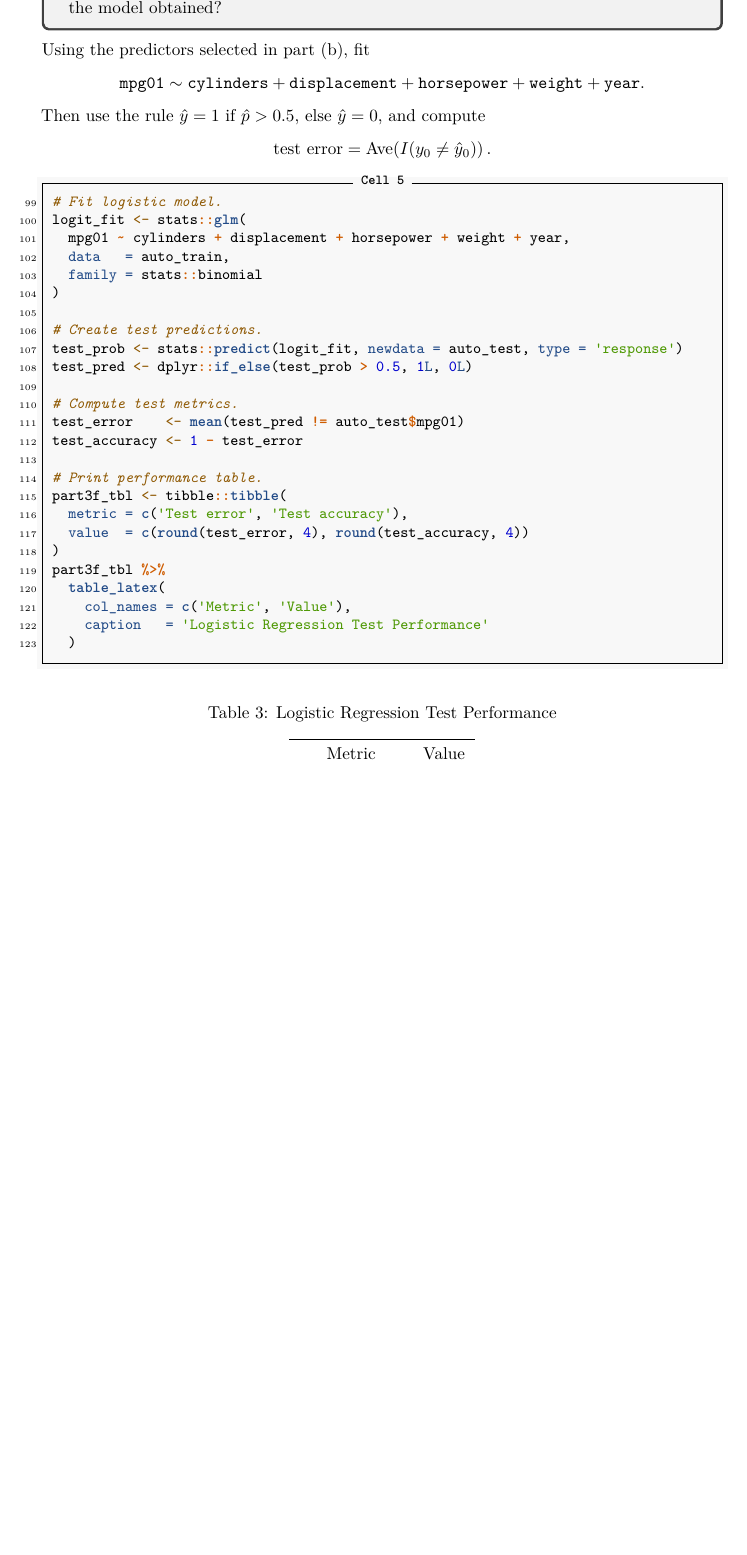
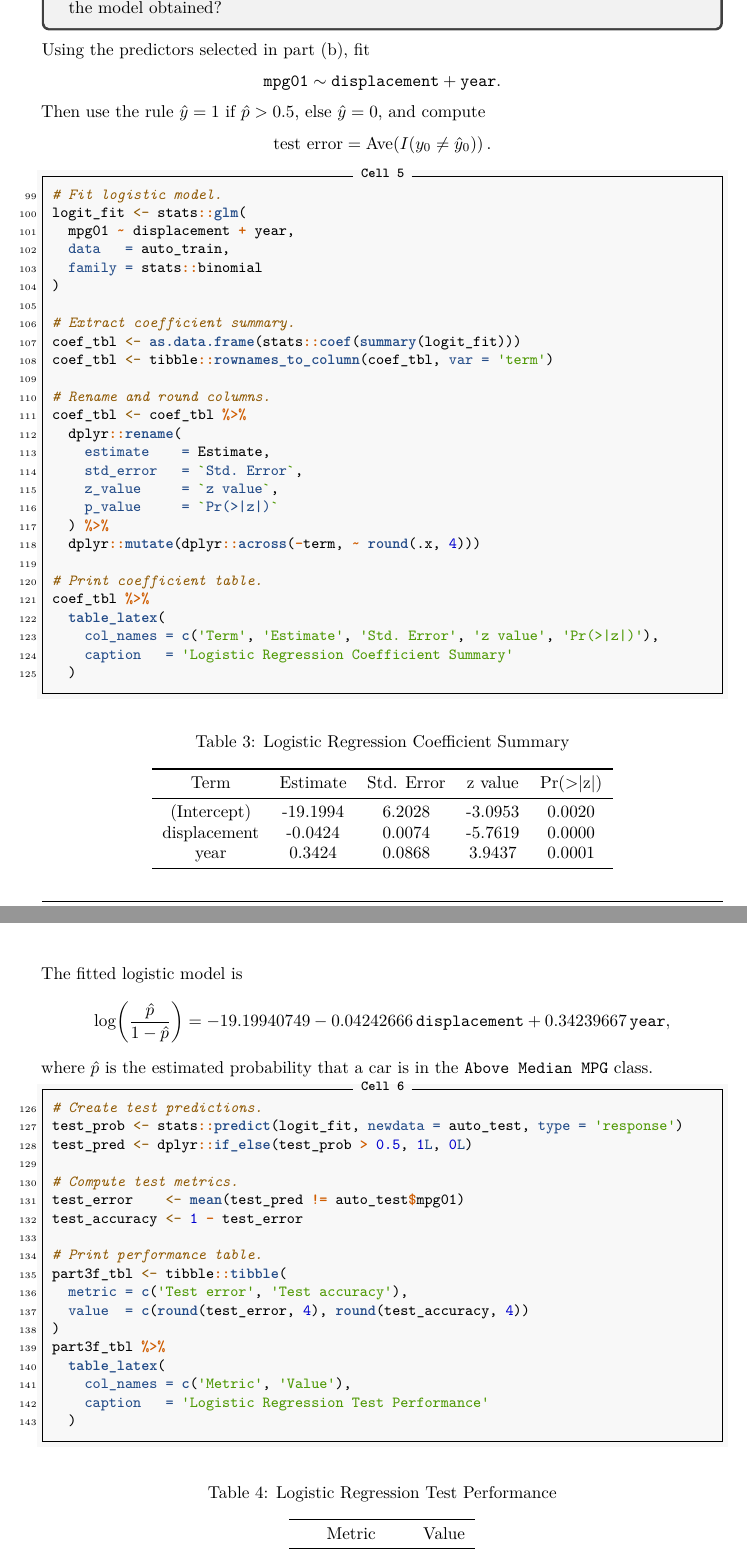
Before and after one commit to RentoSaijo/STA336, a LaTeX problem sheet (Homework3.tex): part of page 15 of 15 before the commit and two parts of pages 15 and 16 of 16 after it, the two joined at a grey line, cut so that both start at the same text, the shorter picture padded with empty space. Compiled offline with pdfLaTeX.

Commit message:
Finalize homework 3

```diff
--- a/Homework3.tex
+++ b/Homework3.tex
@@ -600,7 +600,7 @@ Perform logistic regression on the training data in order to predict \texttt{mpg
 
 Using the predictors selected in part (b), fit
 \[
-\texttt{mpg01} \sim \texttt{cylinders} + \texttt{displacement} + \texttt{horsepower} + \texttt{weight} + \texttt{year}.
+\texttt{mpg01} \sim \texttt{displacement} + \texttt{year}.
 \]
 Then use the rule \(\hat{y}=1\) if \(\hat{p}>0.5\), else \(\hat{y}=0\), and compute
 \[
@@ -611,11 +611,58 @@ Then use the rule \(\hat{y}=1\) if \(\hat{p}>0.5\), else \(\hat{y}=0\), and comp
 \begin{Highlighting}[]
 \CommentTok{\# Fit logistic model.}
 \NormalTok{logit\_fit }\OtherTok{\textless{}{-}}\NormalTok{ stats}\SpecialCharTok{::}\FunctionTok{glm}\NormalTok{(}
-\NormalTok{  mpg01 }\SpecialCharTok{\textasciitilde{}}\NormalTok{ cylinders }\SpecialCharTok{+}\NormalTok{ displacement }\SpecialCharTok{+}\NormalTok{ horsepower }\SpecialCharTok{+}\NormalTok{ weight }\SpecialCharTok{+}\NormalTok{ year,}
+\NormalTok{  mpg01 }\SpecialCharTok{\textasciitilde{}}\NormalTok{ displacement }\SpecialCharTok{+}\NormalTok{ year,}
   \AttributeTok{data   =}\NormalTok{ auto\_train,}
   \AttributeTok{family =}\NormalTok{ stats}\SpecialCharTok{::}\NormalTok{binomial}
 \NormalTok{)}
 
+\CommentTok{\# Extract coefficient summary.}
+\NormalTok{coef\_tbl }\OtherTok{\textless{}{-}} \FunctionTok{as.data.frame}\NormalTok{(stats}\SpecialCharTok{::}\FunctionTok{coef}\NormalTok{(}\FunctionTok{summary}\NormalTok{(logit\_fit)))}
+\NormalTok{coef\_tbl }\OtherTok{\textless{}{-}}\NormalTok{ tibble}\SpecialCharTok{::}\FunctionTok{rownames\_to\_column}\NormalTok{(coef\_tbl, }\AttributeTok{var =} \StringTok{\textquotesingle{}term\textquotesingle{}}\NormalTok{)}
+
+\CommentTok{\# Rename and round columns.}
+\NormalTok{coef\_tbl }\OtherTok{\textless{}{-}}\NormalTok{ coef\_tbl }\SpecialCharTok{\%\textgreater{}\%}
+\NormalTok{  dplyr}\SpecialCharTok{::}\FunctionTok{rename}\NormalTok{(}
+    \AttributeTok{estimate    =}\NormalTok{ Estimate,}
+    \AttributeTok{std\_error   =} \StringTok{\textasciigrave{}}\AttributeTok{Std. Error}\StringTok{\textasciigrave{}}\NormalTok{,}
+    \AttributeTok{z\_value     =} \StringTok{\textasciigrave{}}\AttributeTok{z value}\StringTok{\textasciigrave{}}\NormalTok{,}
+    \AttributeTok{p\_value     =} \StringTok{\textasciigrave{}}\AttributeTok{Pr(\textgreater{}|z|)}\StringTok{\textasciigrave{}}
+\NormalTok{  ) }\SpecialCharTok{\%\textgreater{}\%}
+\NormalTok{  dplyr}\SpecialCharTok{::}\FunctionTok{mutate}\NormalTok{(dplyr}\SpecialCharTok{::}\FunctionTok{across}\NormalTok{(}\SpecialCharTok{{-}}\NormalTok{term, }\SpecialCharTok{\textasciitilde{}} \FunctionTok{round}\NormalTok{(.x, }\DecValTok{4}\NormalTok{)))}
+
+\CommentTok{\# Print coefficient table.}
+\NormalTok{coef\_tbl }\SpecialCharTok{\%\textgreater{}\%}
+  \FunctionTok{table\_latex}\NormalTok{(}
+    \AttributeTok{col\_names =} \FunctionTok{c}\NormalTok{(}\StringTok{\textquotesingle{}Term\textquotesingle{}}\NormalTok{, }\StringTok{\textquotesingle{}Estimate\textquotesingle{}}\NormalTok{, }\StringTok{\textquotesingle{}Std. Error\textquotesingle{}}\NormalTok{, }\StringTok{\textquotesingle{}z value\textquotesingle{}}\NormalTok{, }\StringTok{\textquotesingle{}Pr(\textgreater{}|z|)\textquotesingle{}}\NormalTok{),}
+    \AttributeTok{caption   =} \StringTok{\textquotesingle{}Logistic Regression Coefficient Summary\textquotesingle{}}
+\NormalTok{  )}
+\end{Highlighting}
+\end{Shaded}
+
+\begin{table}[H]
+\centering
+\caption{\label{tab:unnamed-chunk-5}Logistic Regression Coefficient Summary}
+\centering
+\begin{tabular}[t]{ccccc}
+\toprule
+Term & Estimate & Std. Error & z value & Pr(>|z|)\\
+\midrule
+(Intercept) & -19.1994 & 6.2028 & -3.0953 & 0.0020\\
+displacement & -0.0424 & 0.0074 & -5.7619 & 0.0000\\
+year & 0.3424 & 0.0868 & 3.9437 & 0.0001\\
+\bottomrule
+\end{tabular}
+\end{table}
+
+The fitted logistic model is
+\[
+\log\!\left(\frac{\hat{p}}{1-\hat{p}}\right)
+= -19.19940749 - 0.04242666\,\texttt{displacement} + 0.34239667\,\texttt{year},
+\]
+where \(\hat{p}\) is the estimated probability that a car is in the \texttt{Above Median MPG} class.
+
+\begin{Shaded}
+\begin{Highlighting}[]
 \CommentTok{\# Create test predictions.}
 \NormalTok{test\_prob }\OtherTok{\textless{}{-}}\NormalTok{ stats}\SpecialCharTok{::}\FunctionTok{predict}\NormalTok{(logit\_fit, }\AttributeTok{newdata =}\NormalTok{ auto\_test, }\AttributeTok{type =} \StringTok{\textquotesingle{}response\textquotesingle{}}\NormalTok{)}
 \NormalTok{test\_pred }\OtherTok{\textless{}{-}}\NormalTok{ dplyr}\SpecialCharTok{::}\FunctionTok{if\_else}\NormalTok{(test\_prob }\SpecialCharTok{\textgreater{}} \FloatTok{0.5}\NormalTok{, }\DecValTok{1}\DataTypeTok{L}\NormalTok{, }\DecValTok{0}\DataTypeTok{L}\NormalTok{)}
```
Also changed, not shown: Homework3.pdf, Homework3_files/figure-latex/unnamed-chunk-2-1.pdf, Homework3_files/figure-latex/unnamed-chunk-3-1.pdf, figure/unnamed-chunk-2-1.pdf, Homework3.tex (6 more changed lines), 2 other files.
